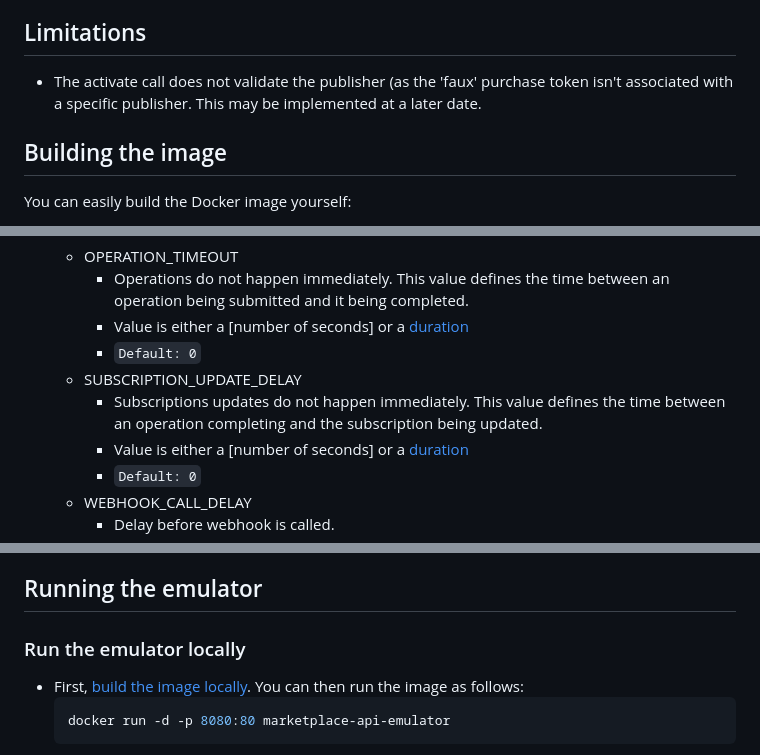
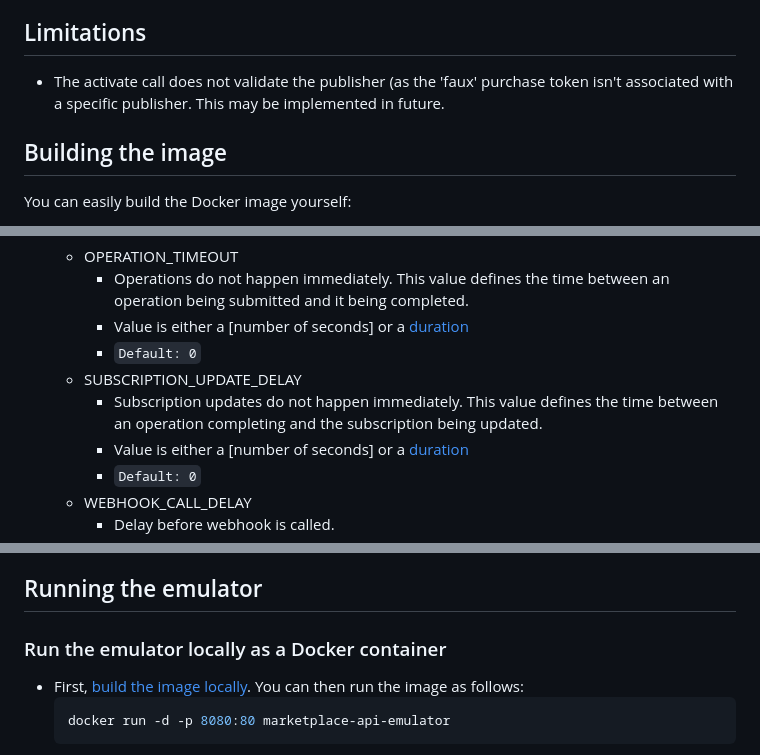
Before and after one commit to microsoft/Commercial-Marketplace-SaaS-API-Emulator, a Markdown page: README.md, 3 parts joined by grey strips. Rendered like a GitHub page.

````diff
--- a/README.md
+++ b/README.md
@@ -128,7 +132,7 @@ The format of the marketplace [purchase identification token](https://learn.micr
 
 ## Limitations
 
-- The activate call does not validate the publisher (as the 'faux' purchase token isn't associated with a specific publisher. This may be implemented at a later date.
+- The activate call does not validate the publisher (as the 'faux' purchase token isn't associated with a specific publisher. This may be implemented in future.
 
 ## Building the image
 
@@ -168,7 +172,7 @@ There are a number of configuration options that can be set on the emulator.
     - Value is either a [number of seconds] or a [duration](https://en.wikipedia.org/wiki/ISO_8601#Durations)
     - `Default: 0`
   - SUBSCRIPTION_UPDATE_DELAY
-    - Subscriptions updates do not happen immediately. This value defines the time between an operation completing and the subscription being updated.
+    - Subscription updates do not happen immediately. This value defines the time between an operation completing and the subscription being updated.
     - Value is either a [number of seconds] or a [duration](https://en.wikipedia.org/wiki/ISO_8601#Durations)
     - `Default: 0`
   - WEBHOOK_CALL_DELAY
@@ -187,7 +191,7 @@ All options can be passed as environment variables in the `docker run` command.
 
 ## Running the emulator
 
-### Run the emulator locally
+### Run the emulator locally as a Docker container
 
 - First, [build the image locally](#building-the-image). You can then run the image as follows:
   ```bash
````
Also changed, not shown: other parts of README.md (+34 -22 lines).
